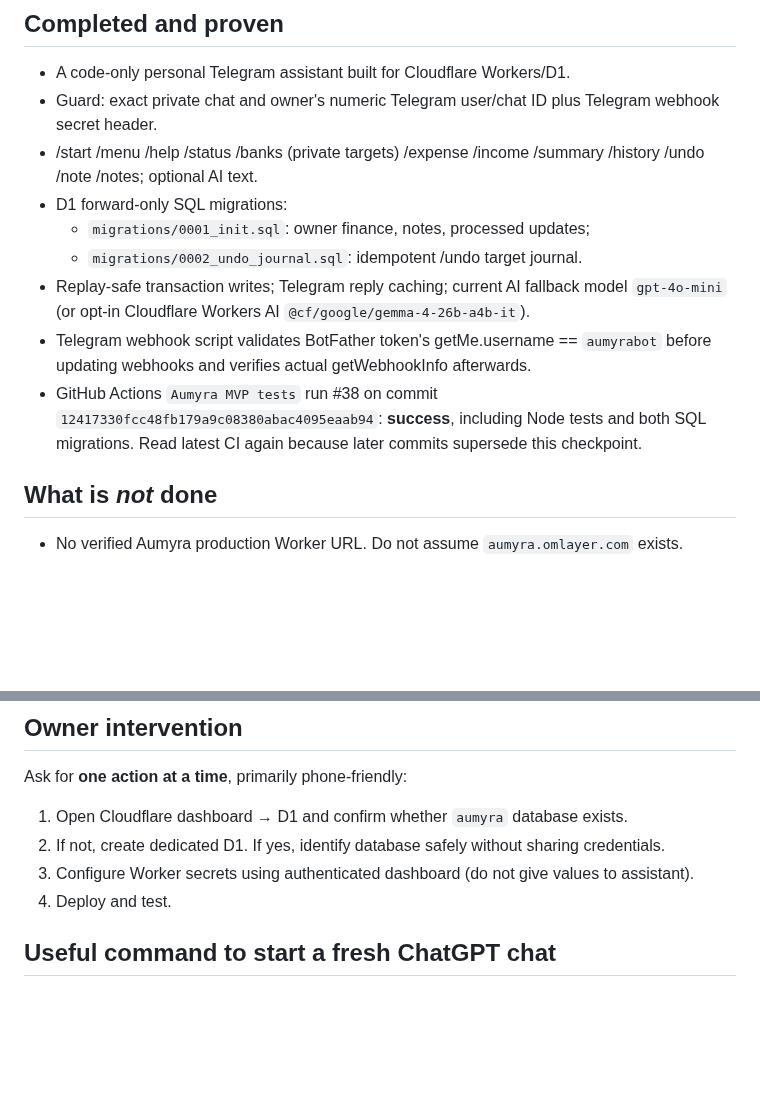
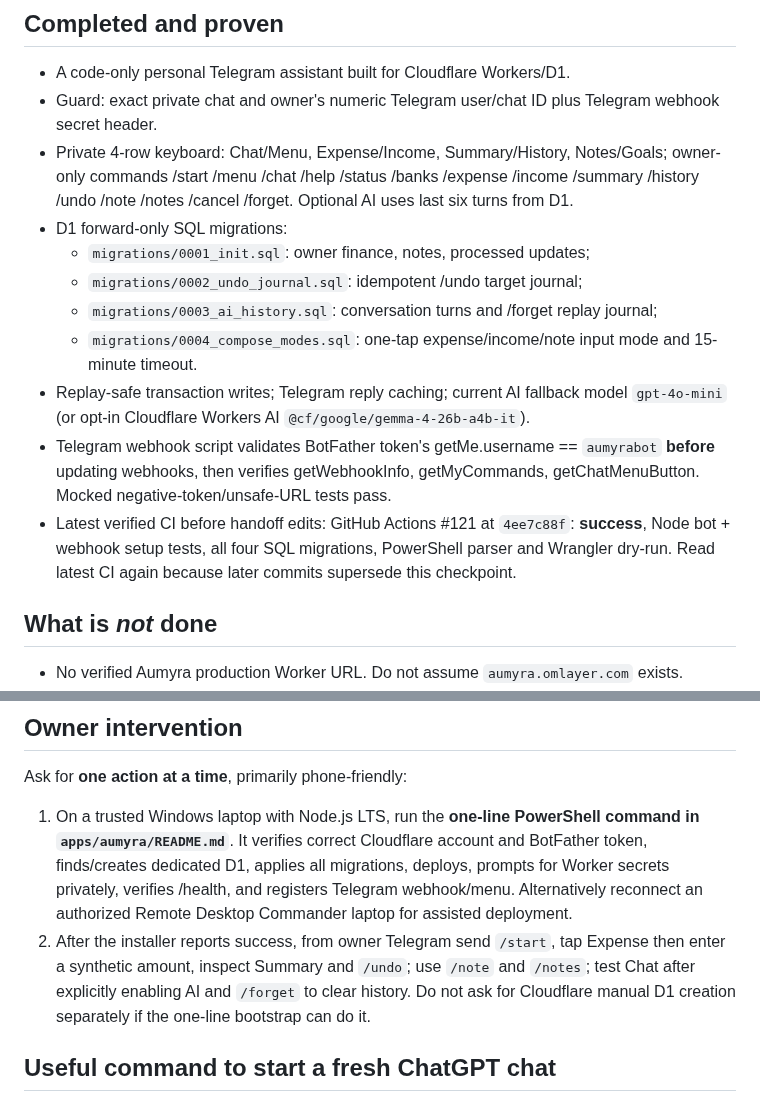
Before and after one commit to eriklobster/OMLAYER, a Markdown page: apps/aumyra/RESTART-HERE.md, 2 parts joined by grey strips. Drawn GitHub-style; blank space fills up the shorter version.

Commit message:
chore(aumyra): refresh chat-rebirth recovery with current menu, migrations and one-step launch

```diff
--- a/apps/aumyra/RESTART-HERE.md
+++ b/apps/aumyra/RESTART-HERE.md
@@ -15,13 +15,15 @@
 ## Completed and proven
 - A code-only personal Telegram assistant built for Cloudflare Workers/D1.
 - Guard: exact private chat and owner's numeric Telegram user/chat ID plus Telegram webhook secret header.
-- /start /menu /help /status /banks (private targets) /expense /income /summary /history /undo /note /notes; optional AI text.
+- Private 4-row keyboard: Chat/Menu, Expense/Income, Summary/History, Notes/Goals; owner-only commands /start /menu /chat /help /status /banks /expense /income /summary /history /undo /note /notes /cancel /forget. Optional AI uses last six turns from D1.
 - D1 forward-only SQL migrations:
   - `migrations/0001_init.sql`: owner finance, notes, processed updates;
-  - `migrations/0002_undo_journal.sql`: idempotent /undo target journal.
+  - `migrations/0002_undo_journal.sql`: idempotent /undo target journal;
+  - `migrations/0003_ai_history.sql`: conversation turns and /forget replay journal;
+  - `migrations/0004_compose_modes.sql`: one-tap expense/income/note input mode and 15-minute timeout.
 - Replay-safe transaction writes; Telegram reply caching; current AI fallback model `gpt-4o-mini` (or opt-in Cloudflare Workers AI `@cf/google/gemma-4-26b-a4b-it`).
-- Telegram webhook script validates BotFather token's getMe.username == `aumyrabot` before updating webhooks and verifies actual getWebhookInfo afterwards.
-- GitHub Actions `Aumyra MVP tests` run #38 on commit `12417330fcc48fb179a9c08380abac4095eaab94`: **success**, including Node tests and both SQL migrations. Read latest CI again because later commits supersede this checkpoint.
+- Telegram webhook script validates BotFather token's getMe.username == `aumyrabot` **before** updating webhooks, then verifies getWebhookInfo, getMyCommands, getChatMenuButton. Mocked negative-token/unsafe-URL tests pass.
+- Latest verified CI before handoff edits: GitHub Actions #121 at `4ee7c88f`: **success**, Node bot + webhook setup tests, all four SQL migrations, PowerShell parser and Wrangler dry-run. Read latest CI again because later commits supersede this checkpoint.
 
 ## What is *not* done
 - No verified Aumyra production Worker URL. Do not assume `aumyra.omlayer.com` exists.
@@ -43,10 +45,9 @@
 
 ## Owner intervention
 Ask for **one action at a time**, primarily phone-friendly:
-1. Open Cloudflare dashboard → D1 and confirm whether `aumyra` database exists.
-2. If not, create dedicated D1. If yes, identify database safely without sharing credentials.
-3. Configure Worker secrets using authenticated dashboard (do not give values to assistant).
-4. Deploy and test.
+1. On a trusted Windows laptop with Node.js LTS, run the **one-line PowerShell command in `apps/aumyra/README.md`**. It verifies correct Cloudflare account and BotFather token, finds/creates dedicated D1, applies all migrations, deploys, prompts for Worker secrets privately, verifies /health, and registers Telegram webhook/menu. Alternatively reconnect an authorized Remote Desktop Commander laptop for assisted deployment.
+2. After the installer reports success, from owner Telegram send `/start`, tap Expense then enter a synthetic amount, inspect Summary and `/undo`; use `/note` and `/notes`; test Chat after explicitly enabling AI and `/forget` to clear history.
+Do not ask for Cloudflare manual D1 creation separately if the one-line bootstrap can do it.
 
 ## Useful command to start a fresh ChatGPT chat
 > Continue AUMYRA MVP from GitHub issue eriklobster/OMLAYER#22 and PR #20. Read apps/aumyra/RESTART-HERE.md, PROJECT-HQ.md, TASKS.md and latest CI, then perform highest-priority unfinished implementation, test and commit. No other bot/domain changes, no secrets, no fabricated live status. Report DONE | COMMIT/PR | TESTS | BLOCKER | NEXT ACTION.
```
